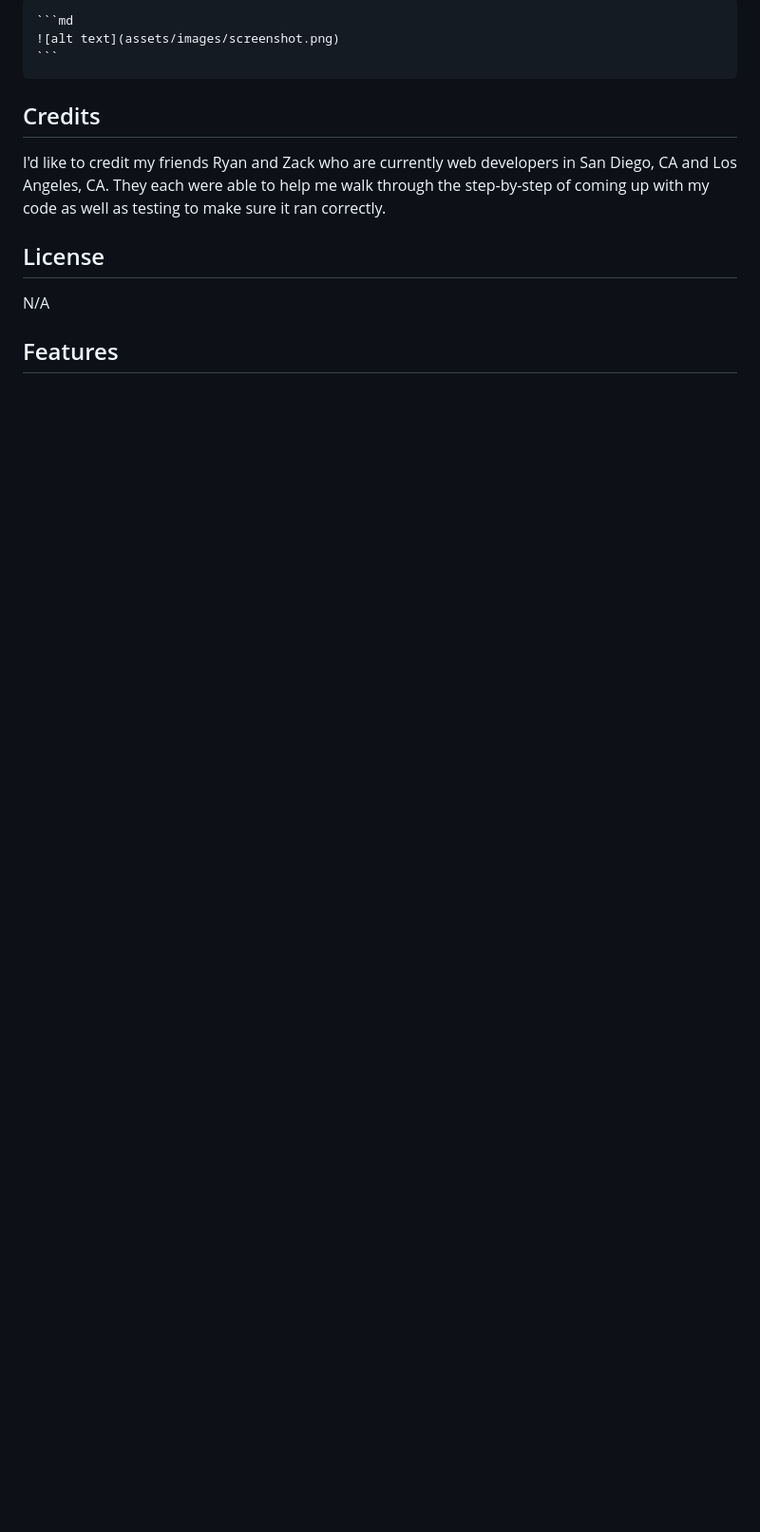
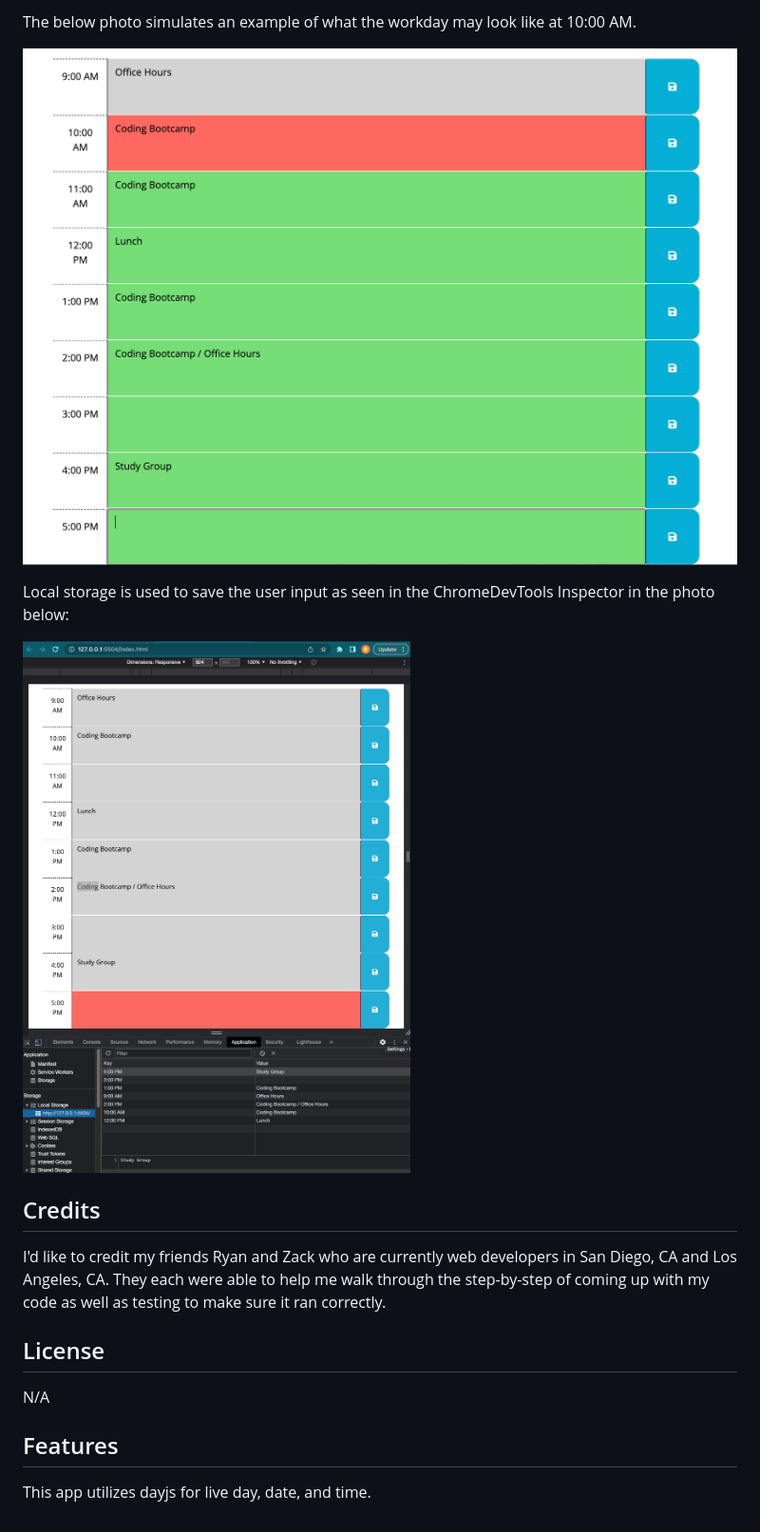
Before and after one commit to P-Trish/Challenge5-WorkdayScheduler, a Markdown page: README.md, the part around one of its changes. Shown at 95% size. Drawn GitHub-style; pictures changed too: assets/HW5-daySimulation.png (added), assets/HW5LocalStorageEx.png (added); blank space fills up the shorter version.

Commit message:
completed readme ready to deploy

````diff
--- a/README.md
+++ b/README.md
@@ -22,7 +16,18 @@ To add a screenshot, create an `assets/images` folder in your repository and upl
 
-    ```md
-    ![alt text](assets/images/screenshot.png)
-    ```
+
+The below photo simulates an example of what the workday may look like at 10:00 AM.
+
+
+![alt text](./assets/HW5-daySimulation.png)
+
+
+Local storage is used to save the user input as seen in the ChromeDevTools Inspector in the photo below:
+
+
+![alt text](./assets/HW5LocalStorageEx.png)
+
+
+
 
 ## Credits
 
@@ -34,3 +39,5 @@ N/A
 
 
 ## Features
+
+This app utilizes dayjs for live day, date, and time.
````
Also changed, not shown: other parts of README.md (+3 -9 lines), assets/HW5SC.png (added), 1 other file.
